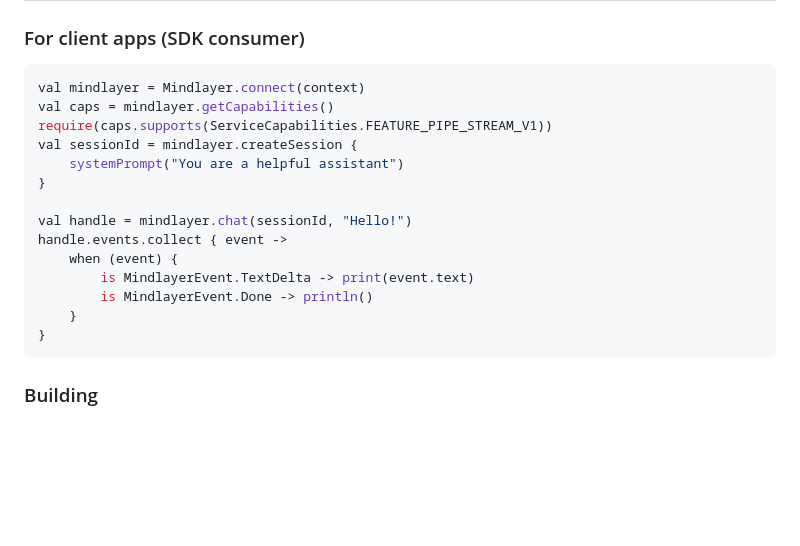
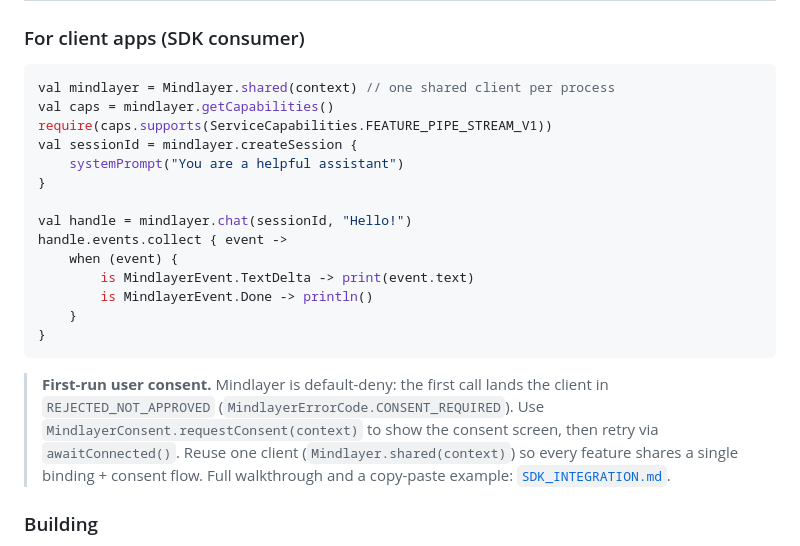
Before and after one commit to adsamcik/Mindlayer, a Markdown page: README.md, the part around the change. GitHub-like rendering; blank space fills up the shorter version.

````diff
--- a/README.md
+++ b/README.md
@@ -39,7 +39,7 @@ Mindlayer runs as a headless Android service that loads the Gemma 4 model once a
 ### For client apps (SDK consumer)
 
 ```kotlin
-val mindlayer = Mindlayer.connect(context)
+val mindlayer = Mindlayer.shared(context) // one shared client per process
 val caps = mindlayer.getCapabilities()
 require(caps.supports(ServiceCapabilities.FEATURE_PIPE_STREAM_V1))
 val sessionId = mindlayer.createSession {
@@ -54,6 +54,13 @@ handle.events.collect { event ->
     }
 }
 ```
+
+> **First-run user consent.** Mindlayer is default-deny: the first call lands the
+> client in `REJECTED_NOT_APPROVED` (`MindlayerErrorCode.CONSENT_REQUIRED`). Use
+> `MindlayerConsent.requestConsent(context)` to show the consent screen, then
+> retry via `awaitConnected()`. Reuse one client (`Mindlayer.shared(context)`) so
+> every feature shares a single binding + consent flow. Full walkthrough and a
+> copy-paste example: [`SDK_INTEGRATION.md`](SDK_INTEGRATION.md#first-run-user-consent).
 
 ### Building
 
````
Also changed, not shown: SDK_INTEGRATION.md (+17 -2 lines).
